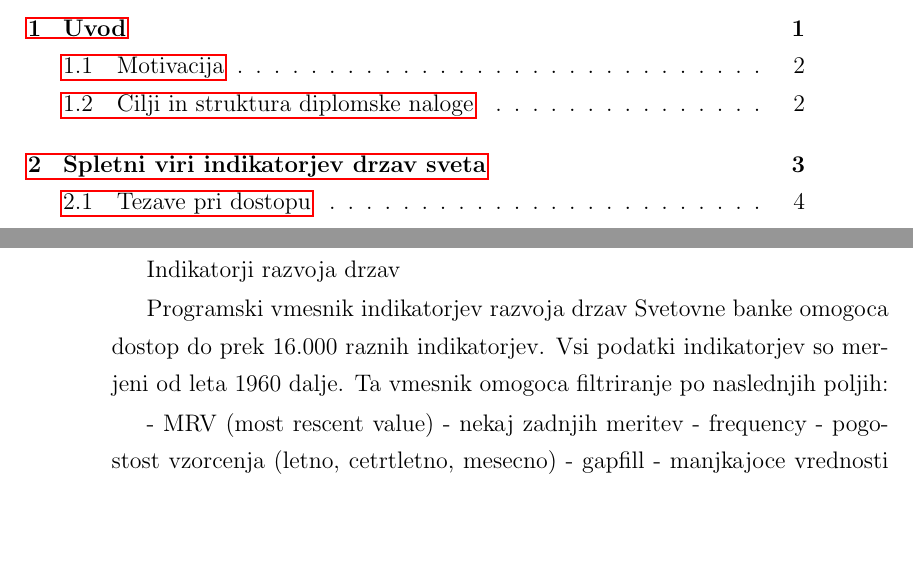
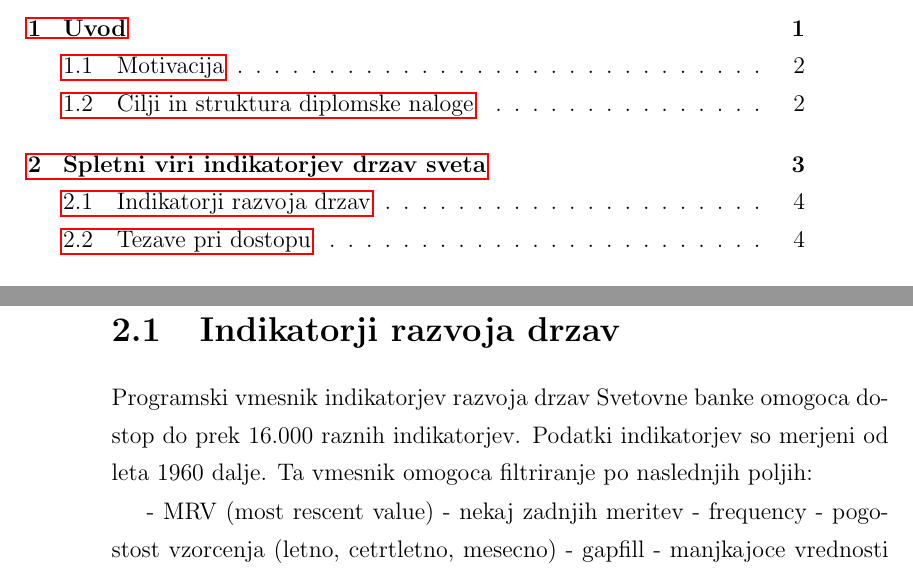
Before and after one commit to zidarsk8/testdump, a LaTeX thesis (diploma.tex, which reads apis.tex): two parts of pages 13 and 22 of 36, joined at a grey line, cut so that both start at the same text, the shorter picture padded with empty space. Compiled offline with pdfLaTeX.

Commit message:
Update apis style

```diff
--- a/apis.tex
+++ b/apis.tex
@@ -55,10 +55,10 @@ za iskanje in presejanje rezultatov.
 
 
 
-Indikatorji razvoja drzav
+\section{Indikatorji razvoja drzav}
 
 Programski vmesnik indikatorjev razvoja drzav Svetovne banke omogoca dostop
-do prek 16.000 raznih indikatorjev. Vsi podatki indikatorjev so merjeni od leta
+do prek 16.000 raznih indikatorjev. Podatki indikatorjev so merjeni od leta
 1960 dalje. Ta vmesnik omogoca filtriranje po naslednjih poljih:
 
 - MRV (most rescent value) - nekaj zadnjih meritev
```
